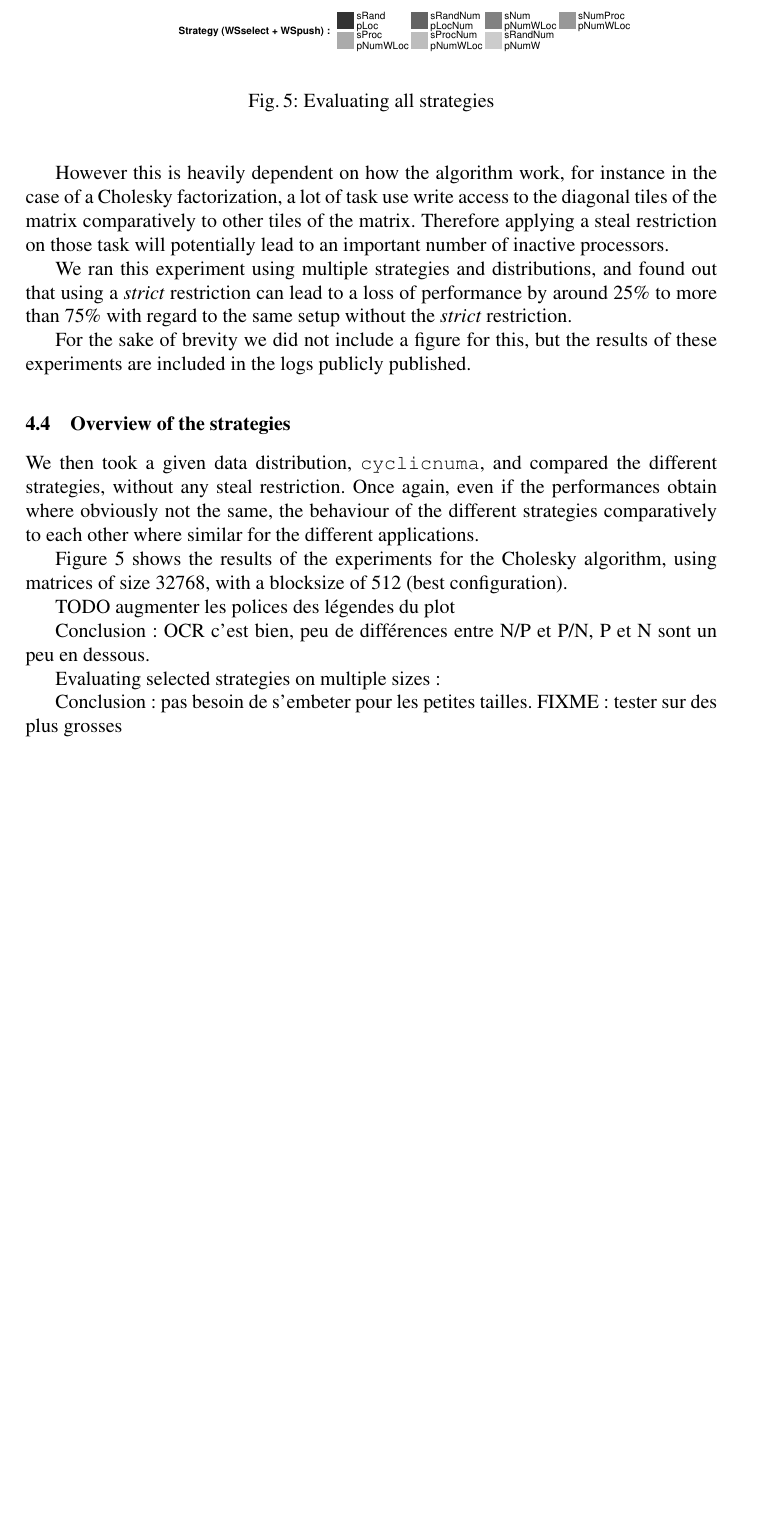
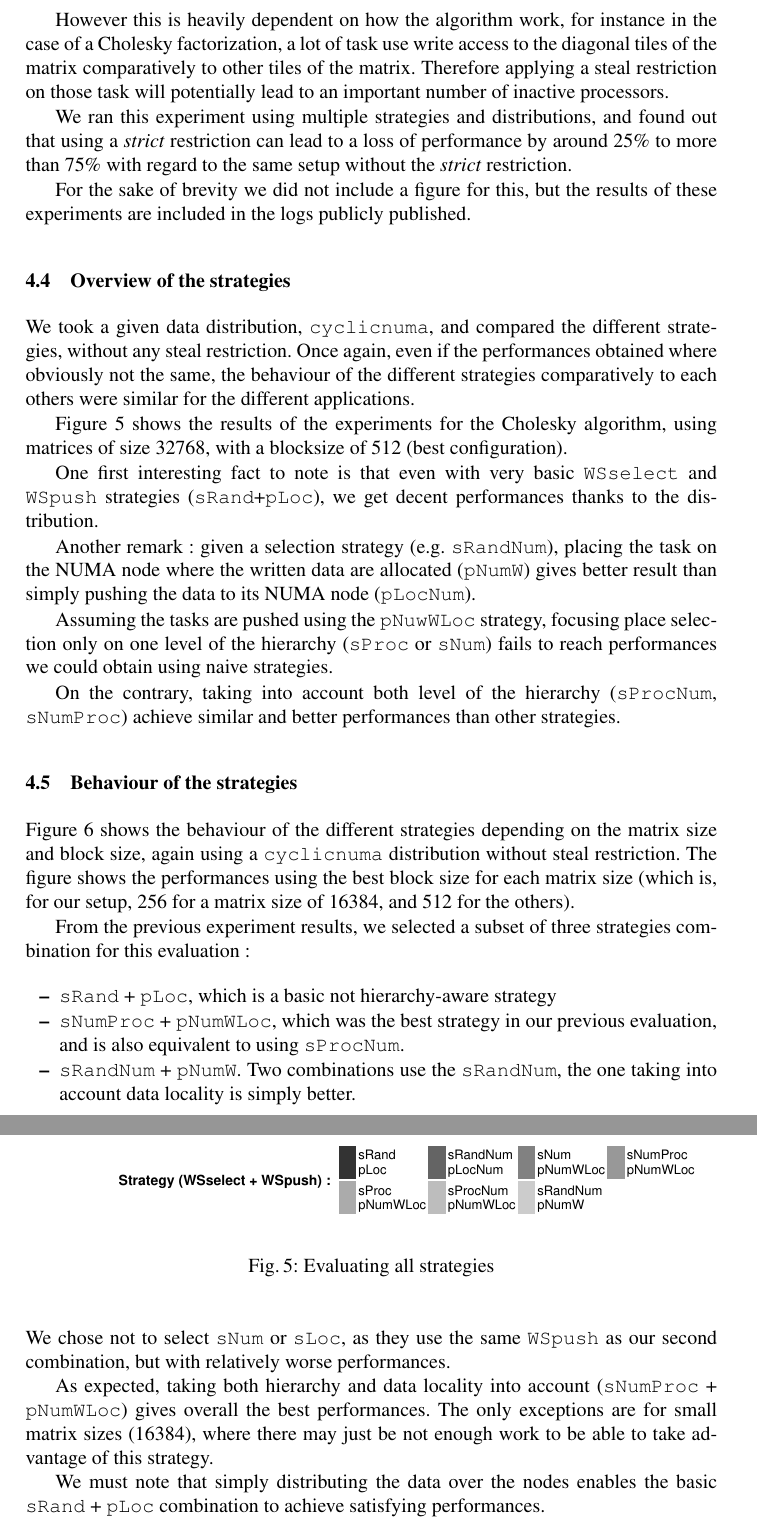
Before and after one commit to viroulep/phd-thesis, a LaTeX paper (papers/europar2016/europar2016.tex): part of page 11 of 14 before the commit and two parts of pages 11 and 12 of 14 after it, the two joined at a grey line, cut so that both start at the same text, the shorter picture padded with empty space. Compiled offline with pdfLaTeX.

Commit message:
Part 4 done.
+Rework figures

```diff
--- a/papers/europar2016/europar2016.tex
+++ b/papers/europar2016/europar2016.tex
@@ -669,16 +669,30 @@ experiments are included in the logs publicly published.
 
 \subsection{Overview of the strategies}
 
-We then took a given data distribution, \verb/cyclicnuma/, and compared the
+We took a given data distribution, \verb/cyclicnuma/, and compared the
 different strategies, without any steal restriction.
-Once again, even if the performances obtain where obviously not the same, the behaviour
-of the different strategies comparatively to each other where similar for the
+Once again, even if the performances obtained where obviously not the same, the behaviour
+of the different strategies comparatively to each others were similar for the
 different applications.
 
 Figure \ref{fig:eval-all-strat} shows the results of the experiments for the
 Cholesky algorithm, using matrices of size 32768, with a blocksize of 512 (best configuration).
 
-TODO augmenter les polices des légendes du plot
+
+One first interesting fact to note is that even with very basic \verb/WSselect/
+and \verb/WSpush/ strategies (\verb/sRand/+\verb/pLoc/), we get decent performances
+thanks to the distribution.
+
+Another remark : given a selection strategy (e.g. \verb/sRandNum/), placing
+the task on the NUMA node where the written data are allocated (\verb/pNumW/) gives
+better result than simply pushing the data to its NUMA node (\verb/pLocNum/).
+
+Assuming the tasks are pushed using the \verb/pNuwWLoc/ strategy, focusing
+place selection only on one level of the hierarchy (\verb/sProc/ or \verb/sNum/)
+fails to reach performances we could obtain using naive strategies.
+
+On the contrary, taking into account both level of the hierarchy (\verb/sProcNum/,
+\verb/sNumProc/) achieve similar and better performances than other strategies.
 
 
 
@@ -689,9 +703,14 @@ TODO augmenter les polices des légendes du plot
 \label{fig:eval-all-strat}
 \end{figure}
 
-Conclusion : OCR c'est bien, peu de différences entre N/P et P/N, P et N sont un peu en dessous.
 
-Evaluating selected strategies on multiple sizes :
+\subsection{Behaviour of the strategies}
+
+Figure \ref{fig:eval-strat-sizes} shows the behaviour of the different strategies
+depending on the matrix size and block size, again using a \verb/cyclicnuma/ distribution
+without steal restriction. The figure shows the performances using
+the best block size for each matrix size (which is, for our setup, 256 for a matrix
+size of 16384, and 512 for the others).
 
 \begin{figure}[t]
   \centering
@@ -700,8 +719,27 @@ Evaluating selected strategies on multiple sizes :
 \label{fig:eval-strat-sizes}
 \end{figure}
 
-Conclusion : pas besoin de s'embeter pour les petites tailles.
-FIXME : tester sur des plus grosses
+
+From the previous experiment results, we selected a subset of three strategies
+combination for this evaluation :
+\begin{itemize}
+  \item \verb/sRand/ + \verb/pLoc/, which is a basic not hierarchy-aware strategy
+  \item \verb/sNumProc/ + \verb/pNumWLoc/, which was the best strategy in our previous
+    evaluation, and is also equivalent to using \verb/sProcNum/.
+  \item \verb/sRandNum/ + \verb/pNumW/. Two combinations use the \verb/sRandNum/,
+    the one taking into account data locality is simply better.
+\end{itemize}
+We chose not to select \verb/sNum/ or \verb/sLoc/, as they use the same \verb/WSpush/
+as our second combination, but with relatively worse performances.
+
+As expected, taking both hierarchy and data locality into account (\verb/sNumProc/
++ \verb/pNumWLoc/) gives overall the best performances.
+The only exceptions are for small matrix sizes (16384), where there may just be
+not enough work to be able to take advantage of this strategy.
+
+We must note that simply distributing the data over the nodes enables the basic
+\verb/sRand/ + \verb/pLoc/ combination to achieve satisfying performances.
+
 
 \section{Related work}
 \begin{itemize}
```
Also changed, not shown: papers/europar2016/figures/graph_all_strat.pdf, papers/europar2016/figures/graph_details_strat.pdf, papers/europar2016/figures/graph_distrib.pdf, papers/europar2016/europar2016.tex (6 more changed lines).
